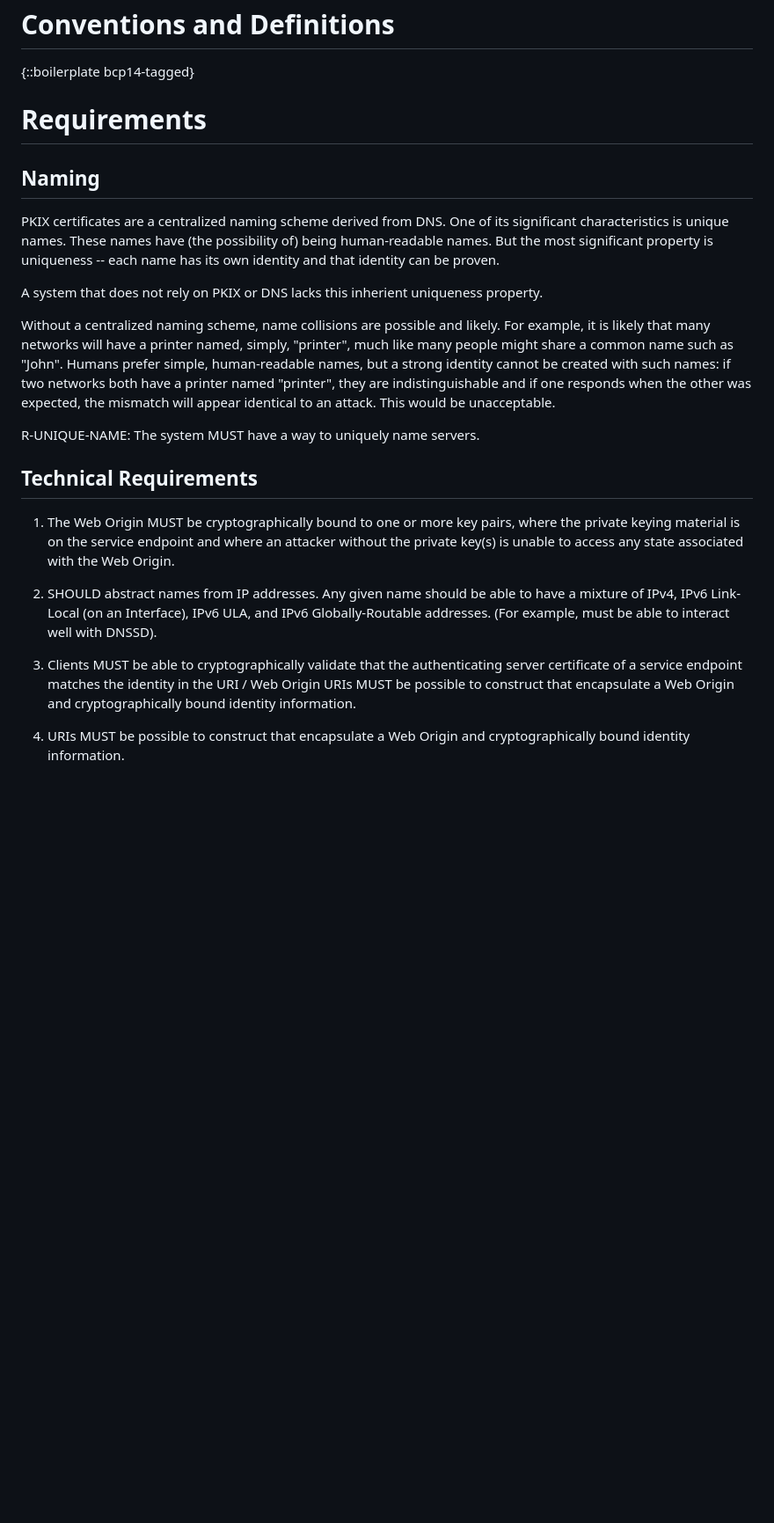
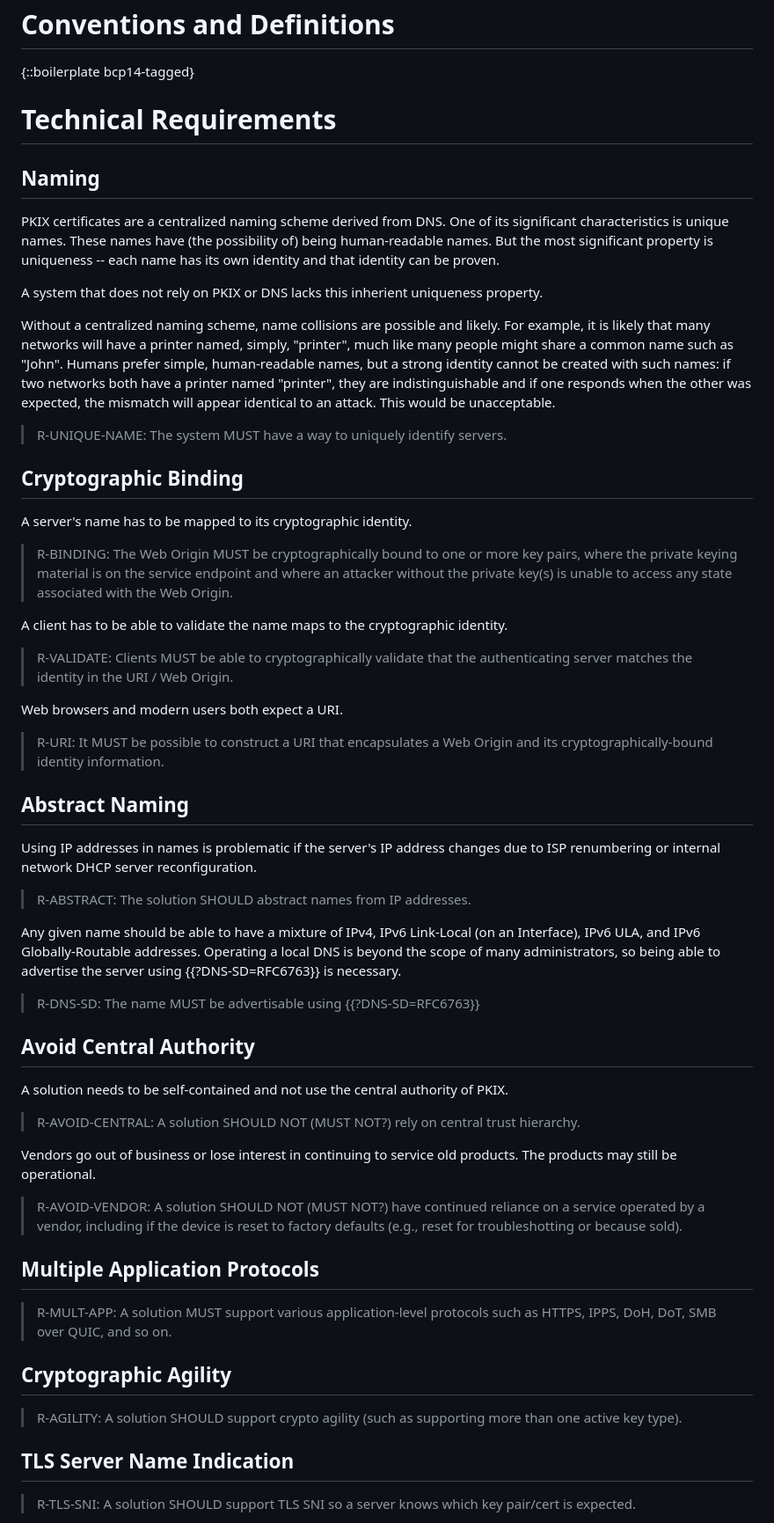
Before and after one commit to danwing/settle-requirements, a Markdown page: draft-nygren-requirements-https-local-domains.md, the part around the change printed below. Shown: that part at 88% size. Rendered like a GitHub page; blank space fills up the shorter version.

Commit message:
organized requirements into sections where possible; else, just gave everything its own citable section and R- requirement

```diff
--- a/draft-nygren-requirements-https-local-domains.md
+++ b/draft-nygren-requirements-https-local-domains.md
@@ -199,7 +206,7 @@ authentication system for local hosts.
 
 {::boilerplate bcp14-tagged}
 
-# Requirements
+# Technical Requirements
 
 ## Naming
 
@@ -221,28 +228,80 @@ two networks both have a printer named "printer", they are indistinguishable
 and if one responds when the other was expected, the mismatch will
 appear identical to an attack.  This would be unacceptable.
 
-R-UNIQUE-NAME: The system MUST have a way to uniquely name servers.
+> R-UNIQUE-NAME: The system MUST have a way to uniquely identify
+  servers.
+
+
+## Cryptographic Binding
+
+A server's name has to be mapped to its cryptographic identity.
+
+> R-BINDING: The Web Origin MUST be cryptographically bound to one or
+  more key pairs, where the private keying material is on the service
+  endpoint and where an attacker without the private key(s) is unable
+  to access any state associated with the Web Origin.
+
+A client has to be able to validate the name maps to the cryptographic
+identity.
+
+> R-VALIDATE: Clients MUST be able to cryptographically validate that
+  the authenticating server matches the identity in the URI / Web
+  Origin.
+
+Web browsers and modern users both expect a URI.
+
+> R-URI: It MUST be possible to construct a URI that encapsulates a
+  Web Origin and its cryptographically-bound identity information.
+
+
+## Abstract Naming
+
+Using IP addresses in names is problematic if the server's IP address
+changes due to ISP renumbering or internal network DHCP server
+reconfiguration.
+
+> R-ABSTRACT: The solution SHOULD abstract names from IP addresses.
+
+Any given name should be able to have a mixture of IPv4, IPv6
+Link-Local (on an Interface), IPv6 ULA, and IPv6 Globally-Routable
+addresses. Operating a local DNS is beyond the scope of many
+administrators, so being able to advertise the server using
+{{?DNS-SD=RFC6763}} is necessary.
+
+> R-DNS-SD: The name MUST be advertisable using {{?DNS-SD=RFC6763}}
 
 
 
-## Technical Requirements
+## Avoid Central Authority
 
-1. The Web Origin MUST be cryptographically bound to one or more key
-pairs, where the private keying material is on the service endpoint
-and where an attacker without the private key(s) is unable to access
-any state associated with the Web Origin.
+A solution needs to be self-contained and not use the central
+authority of PKIX.
 
-1. SHOULD abstract names from IP addresses.  Any given name should be
-able to have a mixture of IPv4, IPv6 Link-Local (on an Interface), IPv6
-ULA, and IPv6 Globally-Routable addresses.  (For example, must be able
-to interact well with DNSSD).
+> R-AVOID-CENTRAL: A solution SHOULD NOT (MUST NOT?) rely on central
+  trust hierarchy.
 
-1. Clients MUST be able to cryptographically validate that the
-authenticating server certificate of a service endpoint matches the
-identity in the URI / Web Origin URIs MUST be possible to construct
-that encapsulate a Web Origin and cryptographically bound identity
-information.
+Vendors go out of business or lose interest in continuing to service
+old products. The products may still be operational.
+
+> R-AVOID-VENDOR: A solution SHOULD NOT (MUST NOT?) have continued
+  reliance on a service operated by a vendor, including if the device
+  is reset to factory defaults (e.g., reset for troubleshotting or
+  because sold).
 
 
-1. URIs MUST be possible to construct that encapsulate a Web Origin
-and cryptographically bound identity information.
+## Multiple Application Protocols
+
+> R-MULT-APP: A solution MUST support various application-level
+  protocols such as HTTPS, IPPS, DoH, DoT, SMB over QUIC, and so on.
+
+
+## Cryptographic Agility
+
+> R-AGILITY: A solution SHOULD support crypto agility (such as
+  supporting more than one active key type).
+
+## TLS Server Name Indication
+
+> R-TLS-SNI: A solution SHOULD support TLS SNI so a server knows which
+key pair/cert is expected.
+
```
Also changed, not shown: other parts of draft-nygren-requirements-https-local-domains.md (+89 -55 lines).
